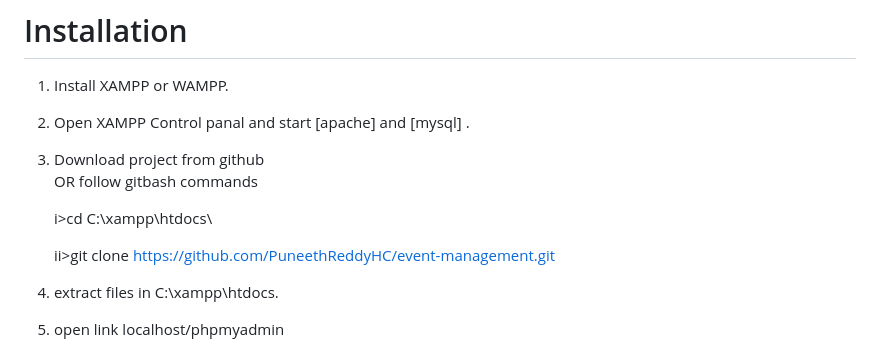
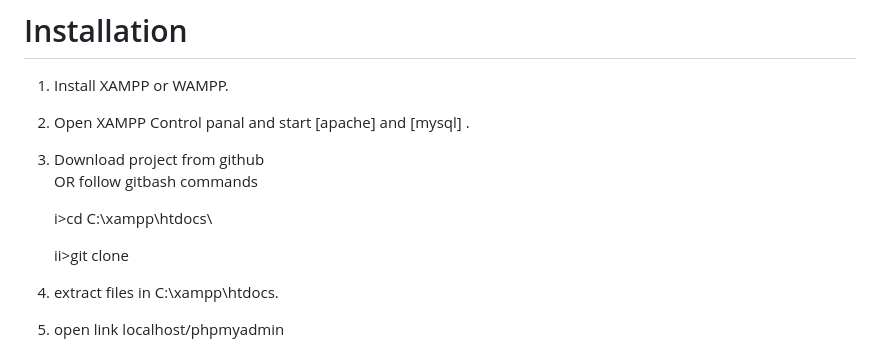
Before and after one commit to achalnm/EventEcho-Xampp-Apache-and-MySQL, a Markdown page: README.md, the part around the change. Rendered like a GitHub page.

```diff
--- a/README.md
+++ b/README.md
@@ -53,7 +53,7 @@ helps to register an users for on events conducted in college fests with simple
 
     i>cd C:\\xampp\htdocs\
 
-    ii>git clone https://github.com/PuneethReddyHC/event-management.git
+    ii>git clone
 
 4. extract files in C:\\xampp\htdocs\.
 
```
